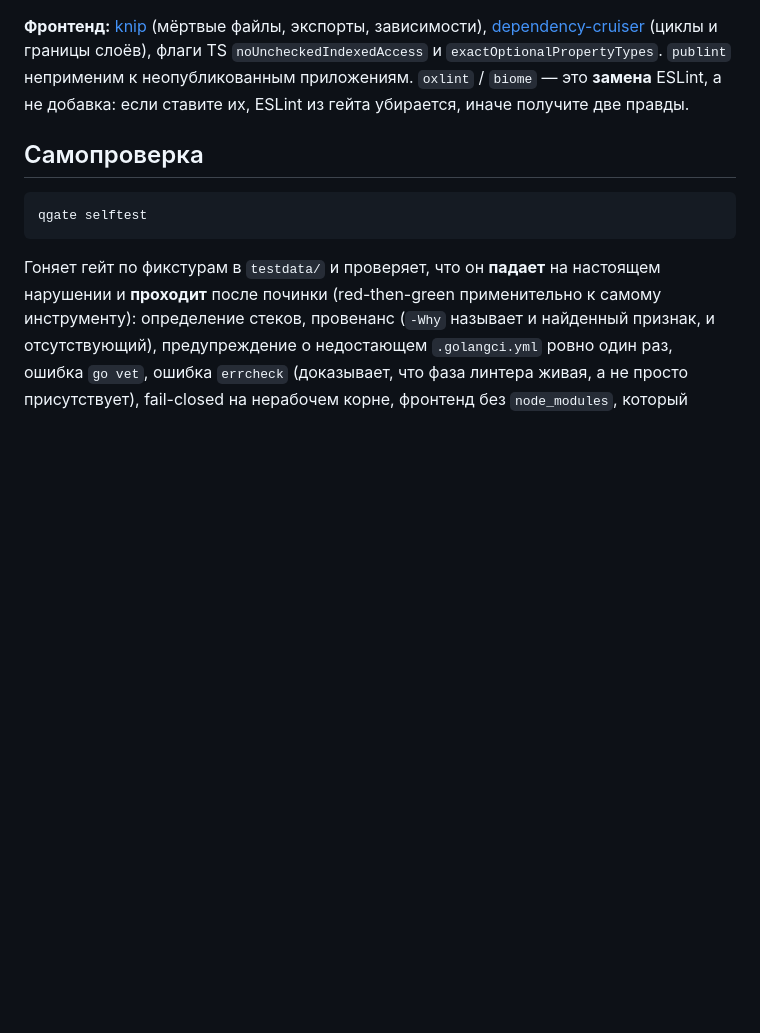
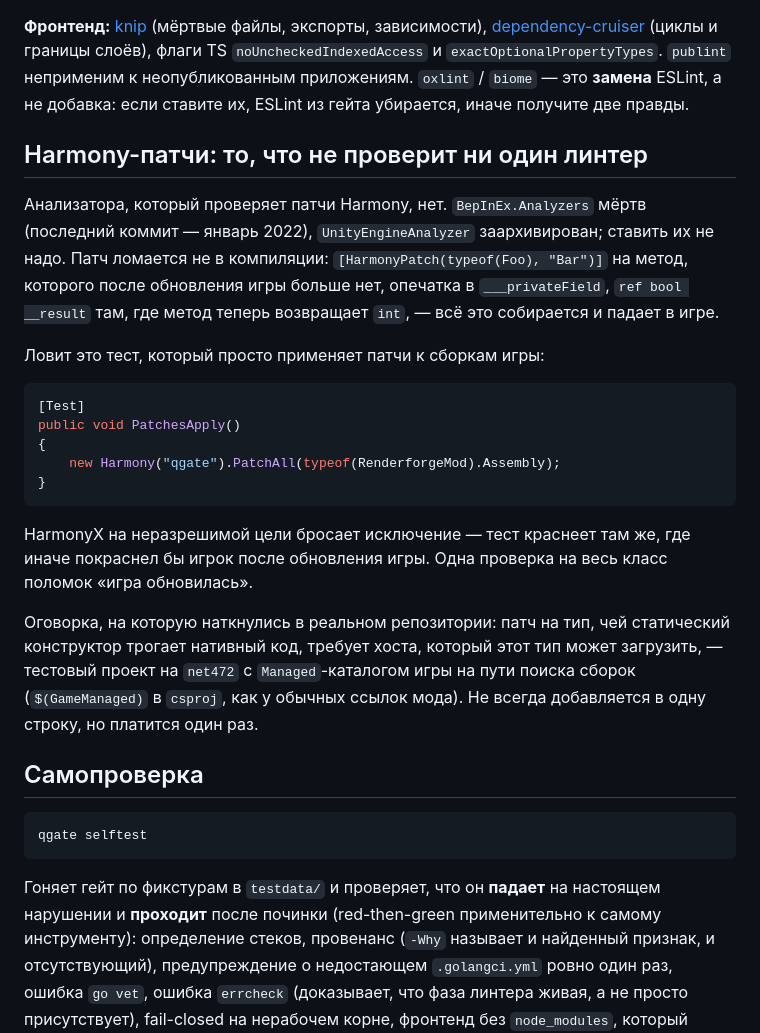
Before and after one commit to UberMorgott/quality-gate, a Markdown page: README.md, the part around the change. Rendered like a GitHub page; blank space fills up the shorter version.

Commit message:
docs: the one check for Harmony patches, since no analyzer does it
No maintained analyzer validates a Harmony patch: BepInEx.Analyzers is dead (last commit
2022-01) and UnityEngineAnalyzer is archived, so neither is recommended here. What catches
the breakage a game update causes is a test that applies the patches --
new Harmony("qgate").PatchAll(typeof(SomePlugin).Assembly) against the game's assemblies.
HarmonyX throws on an unresolvable target, a misspelled ___privateField or a __result of
the wrong type, which is the whole class of failure that otherwise shows up in the game.
With the caveat a real repo hit: a patch on a type whose static constructor touches native
code needs a host that can load it -- a net472 test project with the game's Managed folder
on the probe path.

````diff
--- a/README.md
+++ b/README.md
@@ -985,6 +985,32 @@ qgate -All -Baseline HEAD~
 `publint` неприменим к неопубликованным приложениям. `oxlint` / `biome` — это **замена** ESLint,
 а не добавка: если ставите их, ESLint из гейта убирается, иначе получите две правды.
 
+## Harmony-патчи: то, что не проверит ни один линтер
+
+Анализатора, который проверяет патчи Harmony, нет. `BepInEx.Analyzers` мёртв (последний коммит —
+январь 2022), `UnityEngineAnalyzer` заархивирован; ставить их не надо. Патч ломается не в
+компиляции: `[HarmonyPatch(typeof(Foo), "Bar")]` на метод, которого после обновления игры больше
+нет, опечатка в `___privateField`, `ref bool __result` там, где метод теперь возвращает `int`, —
+всё это собирается и падает в игре.
+
+Ловит это тест, который просто применяет патчи к сборкам игры:
+
+```csharp
+[Test]
+public void PatchesApply()
+{
+    new Harmony("qgate").PatchAll(typeof(RenderforgeMod).Assembly);
+}
+```
+
+HarmonyX на неразрешимой цели бросает исключение — тест краснеет там же, где иначе покраснел бы
+игрок после обновления игры. Одна проверка на весь класс поломок «игра обновилась».
+
+Оговорка, на которую наткнулись в реальном репозитории: патч на тип, чей статический конструктор
+трогает нативный код, требует хоста, который этот тип может загрузить, — тестовый проект на
+`net472` с `Managed`-каталогом игры на пути поиска сборок (`$(GameManaged)` в `csproj`, как у
+обычных ссылок мода). Не всегда добавляется в одну строку, но платится один раз.
+
 ## Самопроверка
 
 ```powershell
````
